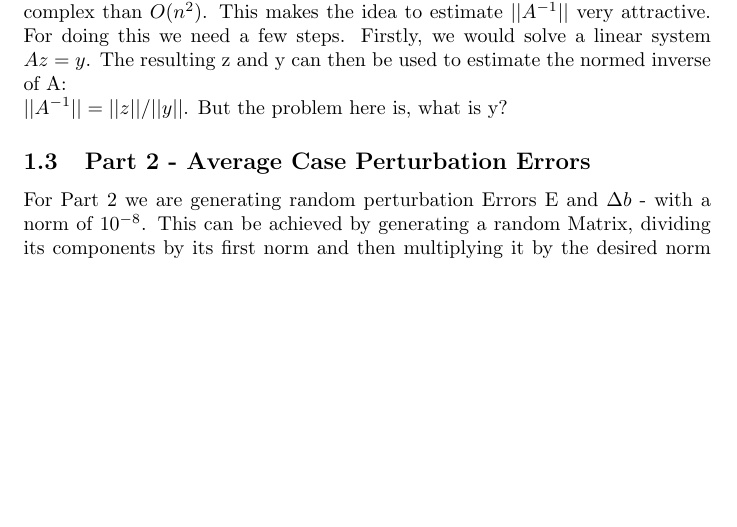
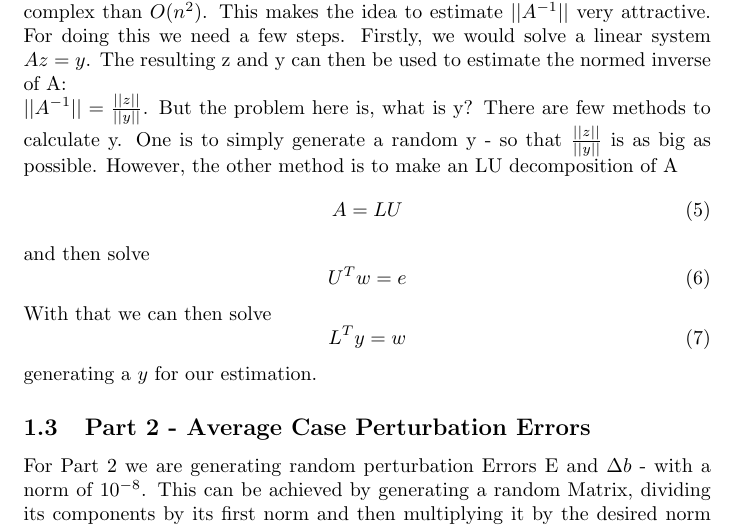
Before and after one commit to Clasc/numerical-algorithms-as1, a LaTeX problem sheet (HW2/resources/Report.tex): part of page 2 of 3 before the commit and part of page 2 of 4 after it, cut so that both start at the same text, the shorter picture padded with empty space. Compiled offline with pdfLaTeX.

Commit message:
HW2 (c) update first part

```diff
--- a/HW2/resources/Report.tex
+++ b/HW2/resources/Report.tex
@@ -75,8 +75,22 @@ However the calculation of \(||A^{-1}||\) is very expensive. This is because of
 There are other algorithms out there, however they are all more complex than $O(n^2)$.
 This makes the idea to estimate  \(||A^{-1}||\) very attractive. For doing this we need a few steps.
 Firstly, we would solve a linear system \(A z = y\).
-The resulting z and y can then be used to estimate the normed inverse of A: \(\\||A^{-1}|| =||z|| / ||y|| \).
+The resulting z and y can then be used to estimate the normed inverse of A: \(\\||A^{-1}|| = \frac{||z||}{||y||}\).
 But the problem here is, what is y?
+There are few methods to calculate y. One is to simply generate a random y - so that \(\frac{||z||}{||y||}\) is as big as possible.
+However, the other method is to make an LU decomposition of A
+\begin{equation}
+    A = L U
+\end{equation}
+and then solve
+\begin{equation}
+    U^T w = e
+\end{equation}
+With that we can then solve
+\begin{equation}
+    L^T y = w
+\end{equation}
+generating a \(y\) for our estimation.
 
 \subsection{Part 2 -  Average Case Perturbation Errors}
 For Part 2 we are generating random perturbation Errors E and \(\Delta b\) - with a norm of \(10^{-8}\).
```
